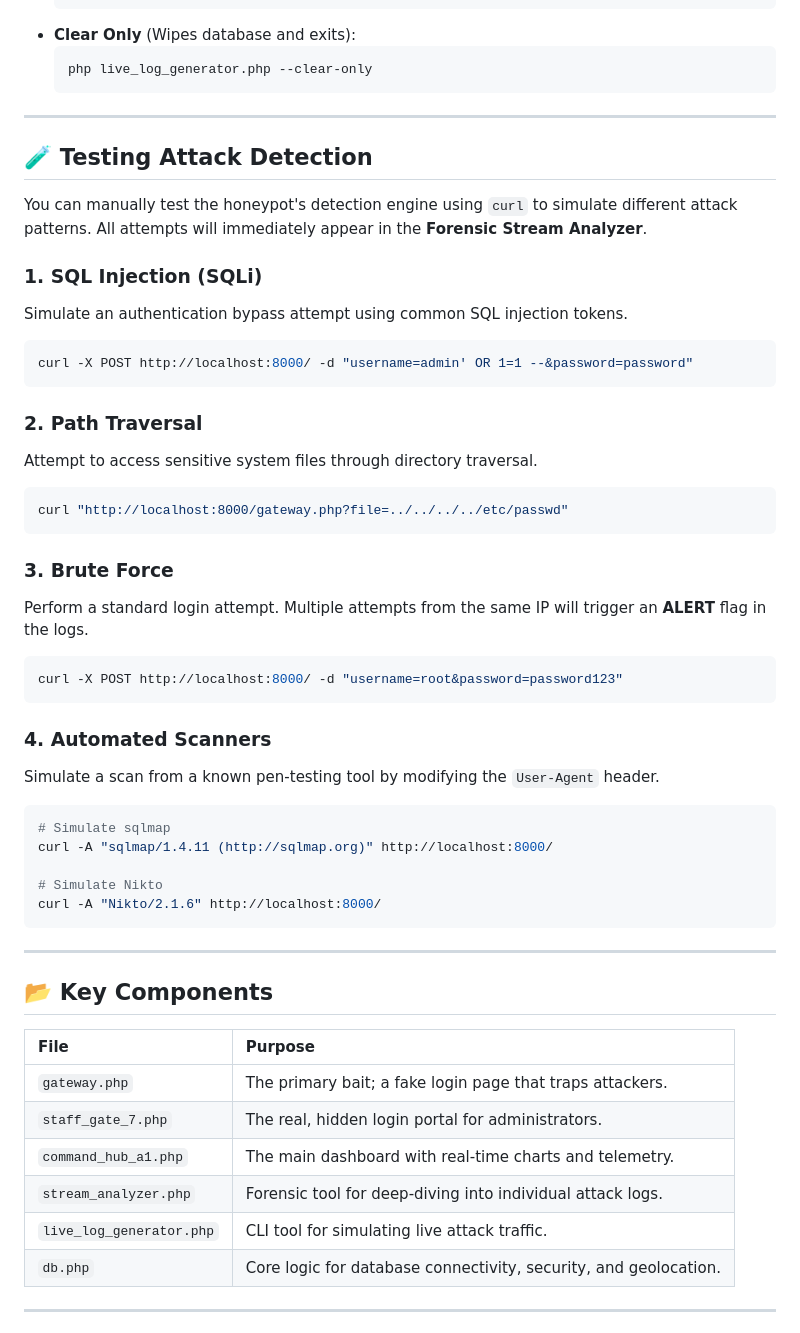
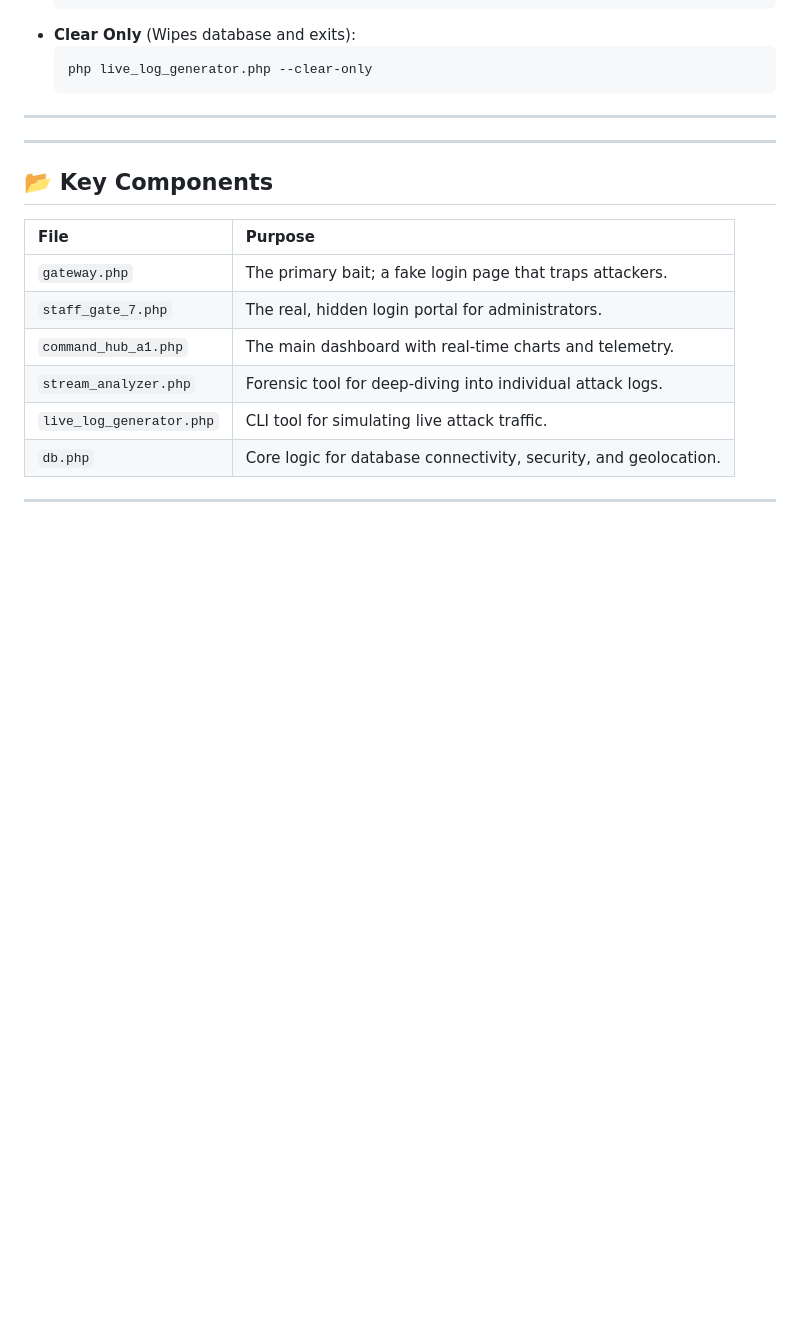
Before and after one commit to arlicto/honeyForm, a Markdown page: README.md, the part around the change. Rendered like a GitHub page; blank space fills up the shorter version.

````diff
--- a/README.md
+++ b/README.md
@@ -143,37 +143,6 @@ If you are presenting HoneyForm and need to demonstrate real-time data updates w
 
 ---
 
-## 🧪 Testing Attack Detection
-
-You can manually test the honeypot's detection engine using `curl` to simulate different attack patterns. All attempts will immediately appear in the **Forensic Stream Analyzer**.
-
-### 1. SQL Injection (SQLi)
-Simulate an authentication bypass attempt using common SQL injection tokens.
-```bash
-curl -X POST http://localhost:8000/ -d "username=admin' OR 1=1 --&password=password"
-```
-
-### 2. Path Traversal
-Attempt to access sensitive system files through directory traversal.
-```bash
-curl "http://localhost:8000/gateway.php?file=../../../../etc/passwd"
-```
-
-### 3. Brute Force
-Perform a standard login attempt. Multiple attempts from the same IP will trigger an **ALERT** flag in the logs.
-```bash
-curl -X POST http://localhost:8000/ -d "username=root&password=password123"
-```
-
-### 4. Automated Scanners
-Simulate a scan from a known pen-testing tool by modifying the `User-Agent` header.
-```bash
-# Simulate sqlmap
-curl -A "sqlmap/1.4.11 (http://sqlmap.org)" http://localhost:8000/
-
-# Simulate Nikto
-curl -A "Nikto/2.1.6" http://localhost:8000/
-```
 
 ---
 
````
